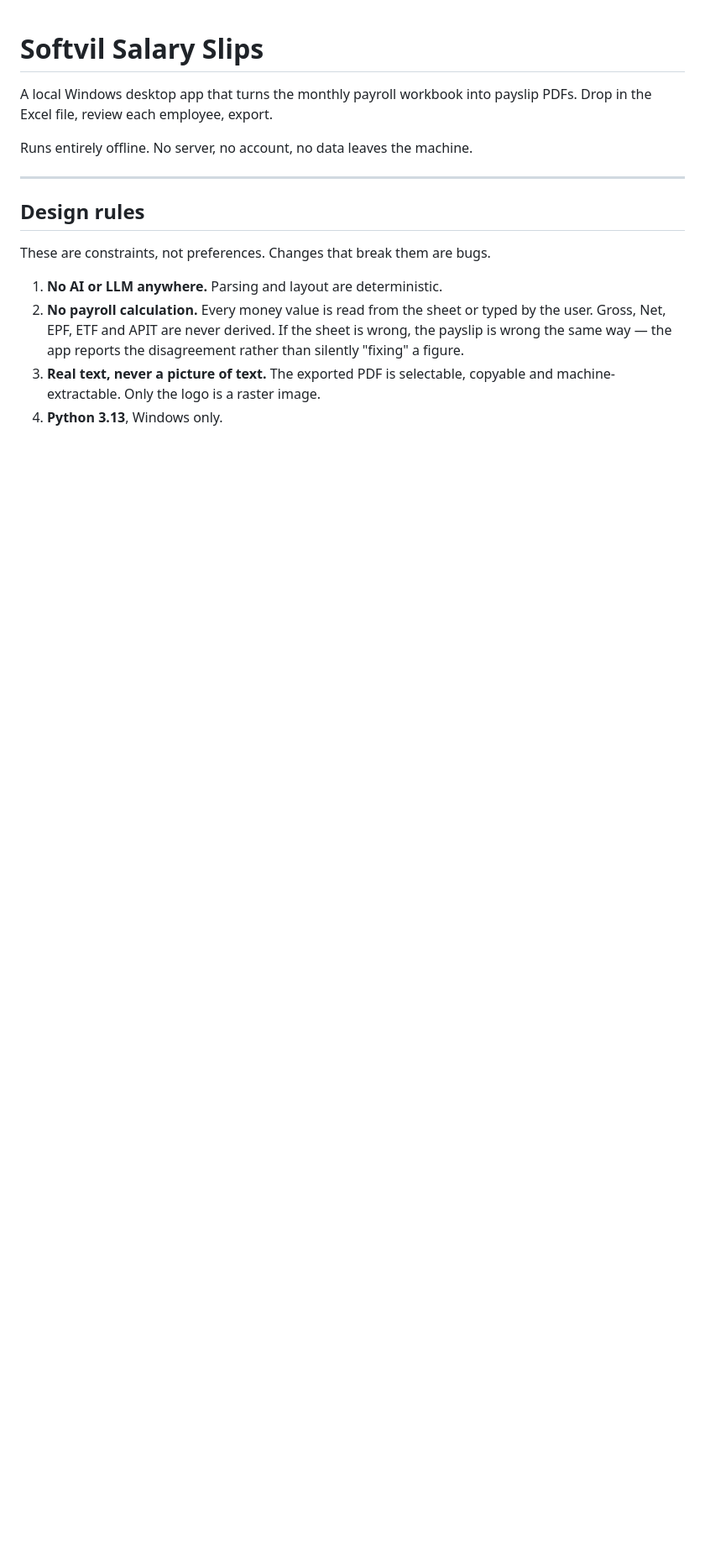
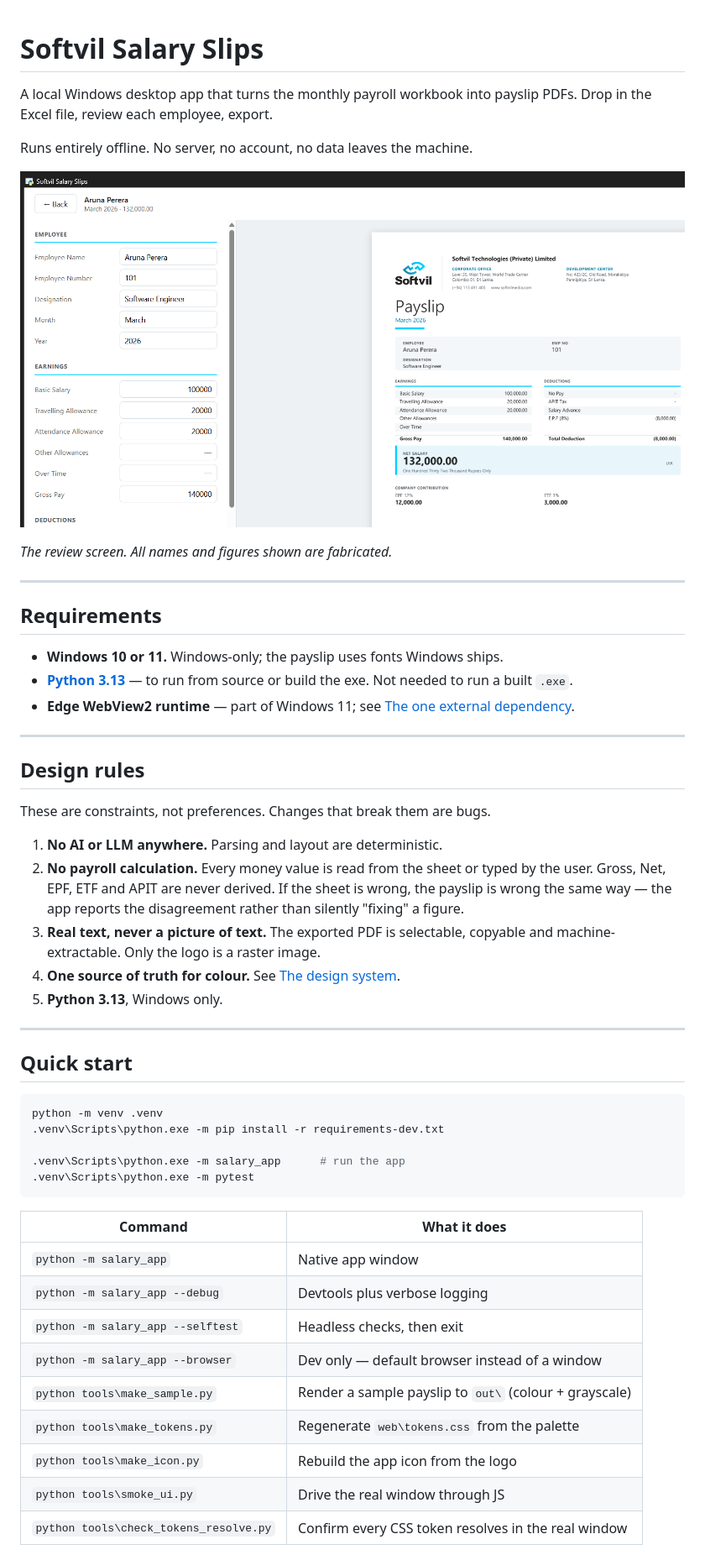
Before and after one commit to NilupulNishan/excel_salary_calculation_app, a Markdown page: README.md, the part around the change printed below. Shown: that part at 84% size. Rendered like a GitHub page; pictures changed too: docs/review-screen.png (added); blank space fills up the shorter version.

Commit message:
docs: Add review screen image to documentation

````diff
--- a/README.md
+++ b/README.md
@@ -4,6 +4,21 @@ A local Windows desktop app that turns the monthly payroll workbook into
 payslip PDFs. Drop in the Excel file, review each employee, export.
 
 Runs entirely offline. No server, no account, no data leaves the machine.
+
+![The review screen: fields on the left, a live preview of the real PDF on the
+right](docs/review-screen.png)
+
+*The review screen. All names and figures shown are fabricated.*
+
+---
+
+## Requirements
+
+- **Windows 10 or 11.** Windows-only; the payslip uses fonts Windows ships.
+- **[Python 3.13](https://www.python.org/downloads/)** — to run from source or
+  build the exe. Not needed to run a built `.exe`.
+- **Edge WebView2 runtime** — part of Windows 11; see
+  [The one external dependency](#the-one-external-dependency).
 
 ---
 
@@ -18,4 +33,30 @@ These are constraints, not preferences. Changes that break them are bugs.
    disagreement rather than silently "fixing" a figure.
 3. **Real text, never a picture of text.** The exported PDF is selectable,
    copyable and machine-extractable. Only the logo is a raster image.
-4. **Python 3.13**, Windows only.
+4. **One source of truth for colour.** See [The design system](#the-design-system).
+5. **Python 3.13**, Windows only.
+
+---
+
+## Quick start
+
+```powershell
+python -m venv .venv
+.venv\Scripts\python.exe -m pip install -r requirements-dev.txt
+
+.venv\Scripts\python.exe -m salary_app      # run the app
+.venv\Scripts\python.exe -m pytest
+```
+
+| Command | What it does |
+|---|---|
+| `python -m salary_app` | Native app window |
+| `python -m salary_app --debug` | Devtools plus verbose logging |
+| `python -m salary_app --selftest` | Headless checks, then exit |
+| `python -m salary_app --browser` | Dev only — default browser instead of a window |
+| `python tools\make_sample.py` | Render a sample payslip to `out\` (colour + grayscale) |
+| `python tools\make_tokens.py` | Regenerate `web\tokens.css` from the palette |
+| `python tools\make_icon.py` | Rebuild the app icon from the logo |
+| `python tools\smoke_ui.py` | Drive the real window through JS |
+| `python tools\check_tokens_resolve.py` | Confirm every CSS token resolves in the real window |
+
````
Also changed, not shown: other parts of README.md (+191 -119 lines).
